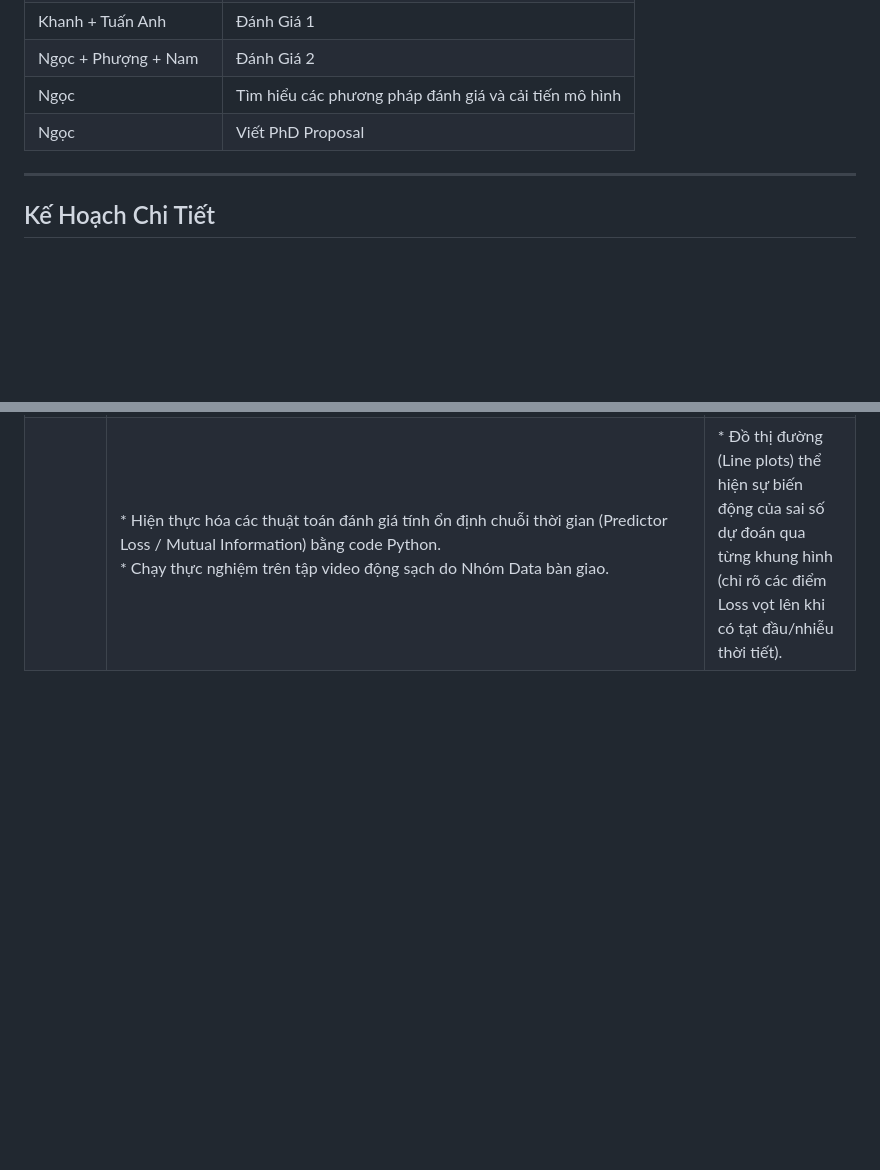
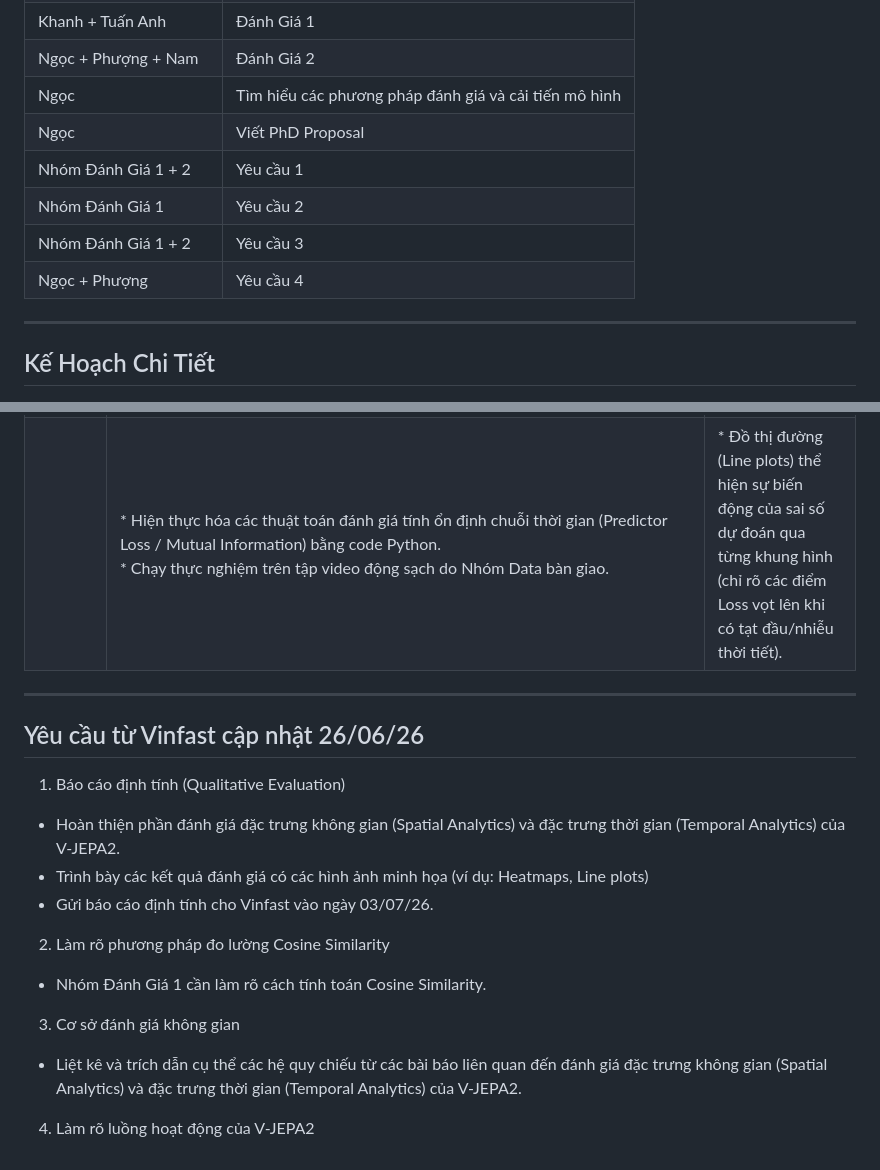
Before and after one commit to ngocho31/vf-world-models, a Markdown page: works/week-260622/job-board.md, 2 parts joined by grey strips. Drawn GitHub-style; blank space fills up the shorter version.

Commit message:
Update weekly work goals - week 23/06/26 - 06/07/26
Signed-off-by: Ngoc Ho <phuongngoc31@gmail.com>

```diff
--- a/works/week-260622/job-board.md
+++ b/works/week-260622/job-board.md
@@ -10,6 +10,10 @@
 | Ngọc + Phượng + Nam | Đánh Giá 2 |
 | Ngọc | Tìm hiểu các phương pháp đánh giá và cải tiến mô hình |
 | Ngọc | Viết PhD Proposal |
+| Nhóm Đánh Giá 1 + 2 | Yêu cầu 1 |
+| Nhóm Đánh Giá 1 | Yêu cầu 2 |
+| Nhóm Đánh Giá 1 + 2 | Yêu cầu 3 |
+| Ngọc + Phượng | Yêu cầu 4 |
 
 ---
 
@@ -23,3 +27,20 @@
 | | * Hiện thực hóa thuật toán tính toán khoảng cách Mahalanobis.<br>* Chạy thực nghiệm trên tập dữ liệu của openscene và tập dữ liệu của Nhóm Data bàn giao. | * Bản đồ nhiệt bất thường (Anomaly Attention Heatmaps) chồng lên ảnh gốc.<br>* Ma trận số liệu thể hiện điểm số Mahalanobis của dữ liệu Việt Nam so với tập pre-trained. |
 | **Nhóm Đánh Giá 2** | * Tìm hiểu cách Predictor dự đoán trạng thái ẩn tương lai $z_{t+1}$ từ $z_t$.<br>* Tìm hiểu thêm: **Thông tin tương hỗ (Mutual Information)** hoặc các độ đo kiểm định tính ổn định chuỗi thời gian (*Temporal Consistency*). | * Slide trình bày về cơ chế dự đoán trạng thái ẩn và đánh giá tính ổn định chuỗi thời gian.<br>* Đề xuất phương pháp đánh giá tính ổn định chuỗi thời gian (nếu có) |
 | | * Hiện thực hóa các thuật toán đánh giá tính ổn định chuỗi thời gian (Predictor Loss / Mutual Information) bằng code Python.<br>* Chạy thực nghiệm trên tập video động sạch do Nhóm Data bàn giao. | * Đồ thị đường (Line plots) thể hiện sự biến động của sai số dự đoán qua từng khung hình (chỉ rõ các điểm Loss vọt lên khi có tạt đầu/nhiễu thời tiết). |
+
+---
+
+## Yêu cầu từ Vinfast cập nhật 26/06/26
+
+1. Báo cáo định tính (Qualitative Evaluation)
+- Hoàn thiện phần đánh giá đặc trưng không gian (Spatial Analytics) và đặc trưng thời gian (Temporal Analytics) của V-JEPA2.
+- Trình bày các kết quả đánh giá có các hình ảnh minh họa (ví dụ: Heatmaps, Line plots)
+- Gửi báo cáo định tính cho Vinfast vào ngày 03/07/26.
+
+2. Làm rõ phương pháp đo lường Cosine Similarity
+- Nhóm Đánh Giá 1 cần làm rõ cách tính toán Cosine Similarity.
+
+3. Cơ sở đánh giá không gian
+- Liệt kê và trích dẫn cụ thể các hệ quy chiếu từ các bài báo liên quan đến đánh giá đặc trưng không gian (Spatial Analytics) và đặc trưng thời gian (Temporal Analytics) của V-JEPA2.
+
+4. Làm rõ luồng hoạt động của V-JEPA2
```
